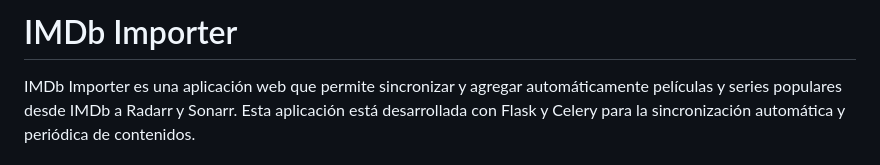
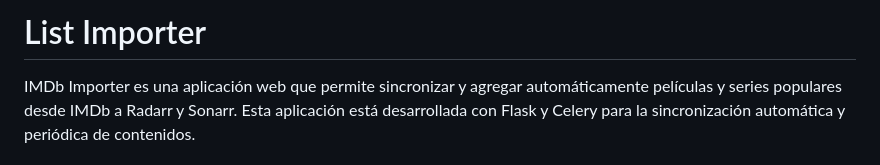
Before and after one commit to dazanestor/imdb_importer, a Markdown page: README.md, the part around the change. GitHub-like rendering.

```diff
--- a/README.md
+++ b/README.md
@@ -1,4 +1,4 @@
-# IMDb Importer
+# List Importer
 
 IMDb Importer es una aplicación web que permite sincronizar y agregar automáticamente películas y series populares desde IMDb a Radarr y Sonarr. Esta aplicación está desarrollada con Flask y Celery para la sincronización automática y periódica de contenidos.
 
```
